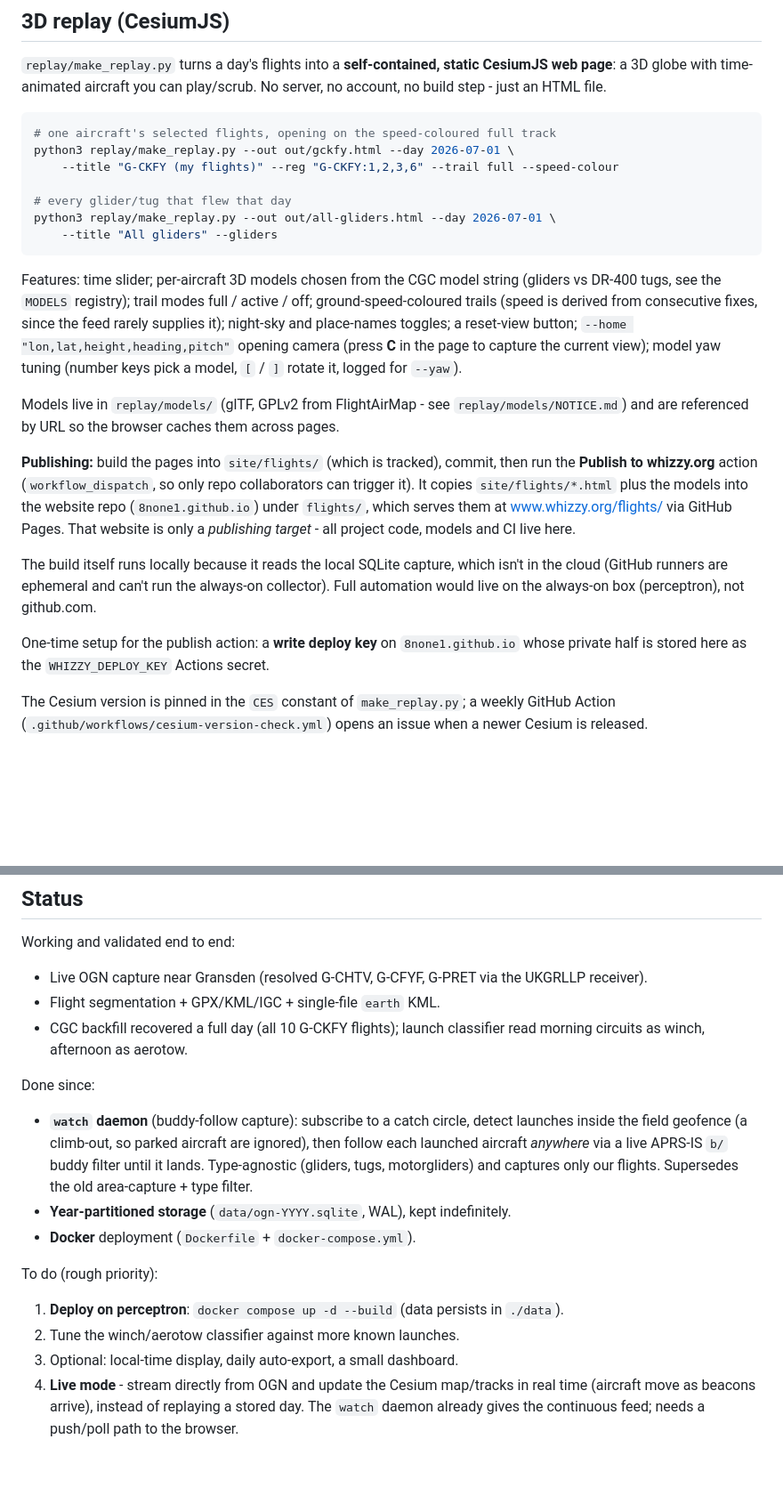
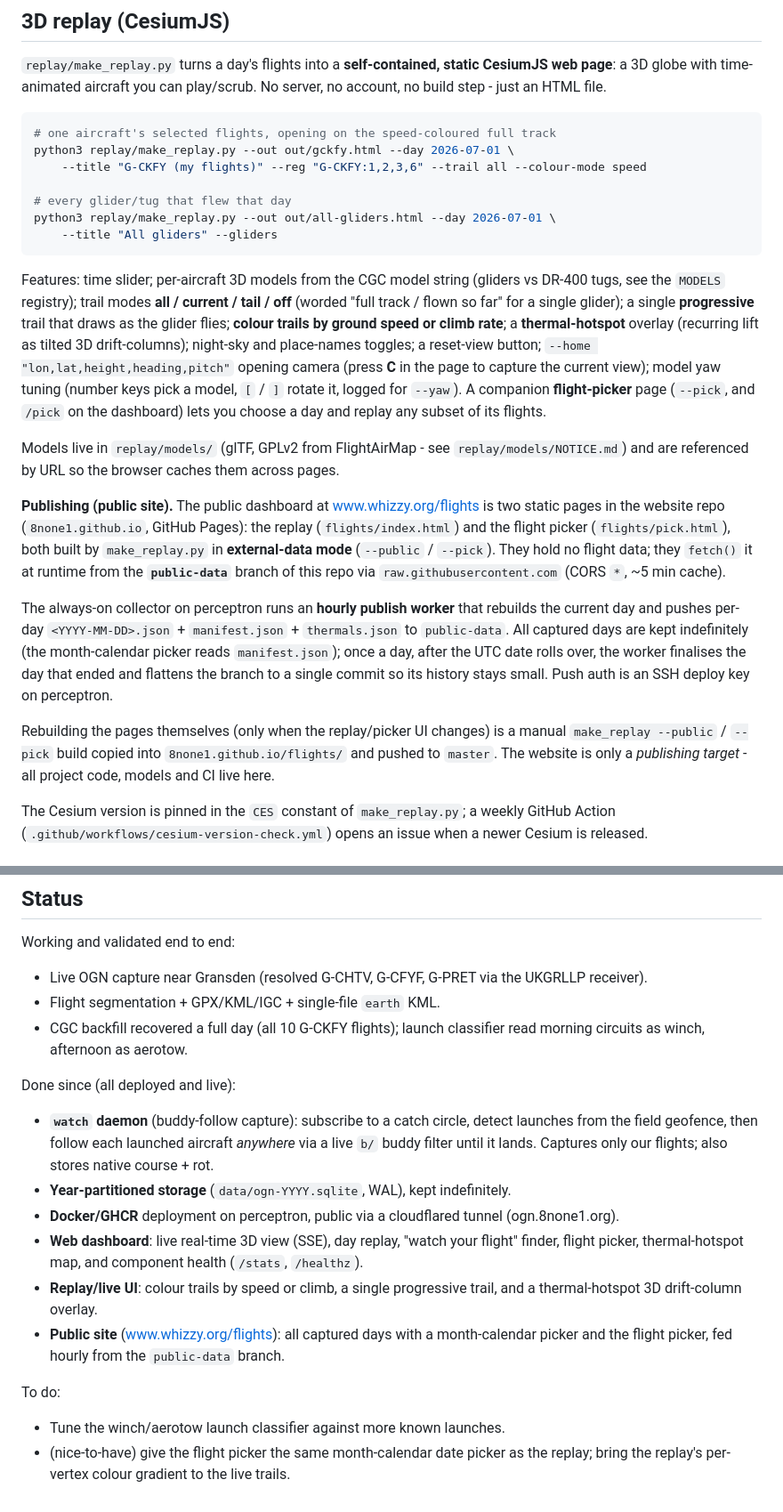
Before and after one commit to 8none1/ognflights, a Markdown page: README.md, 2 parts joined by grey strips. Shown at 89% size. GitHub-like rendering; blank space fills up the shorter version.

````diff
--- a/README.md
+++ b/README.md
@@ -84,39 +98,46 @@ No server, no account, no build step - just an HTML file.
 ```bash
 # one aircraft's selected flights, opening on the speed-coloured full track
 python3 replay/make_replay.py --out out/gckfy.html --day 2026-07-01 \
-    --title "G-CKFY (my flights)" --reg "G-CKFY:1,2,3,6" --trail full --speed-colour
+    --title "G-CKFY (my flights)" --reg "G-CKFY:1,2,3,6" --trail all --colour-mode speed
 
 # every glider/tug that flew that day
 python3 replay/make_replay.py --out out/all-gliders.html --day 2026-07-01 \
     --title "All gliders" --gliders
 ```
 
-Features: time slider; per-aircraft 3D models chosen from the CGC model string
-(gliders vs DR-400 tugs, see the `MODELS` registry); trail modes full / active /
-off; ground-speed-coloured trails (speed is derived from consecutive fixes, since
-the feed rarely supplies it); night-sky and place-names toggles; a reset-view
-button; `--home "lon,lat,height,heading,pitch"` opening camera (press **C** in the
-page to capture the current view); model yaw tuning (number keys pick a model,
-`[` / `]` rotate it, logged for `--yaw`).
+Features: time slider; per-aircraft 3D models from the CGC model string (gliders vs
+DR-400 tugs, see the `MODELS` registry); trail modes **all / current / tail / off**
+(worded "full track / flown so far" for a single glider); a single **progressive** trail
+that draws as the glider flies; **colour trails by ground speed or climb rate**; a
+**thermal-hotspot** overlay (recurring lift as tilted 3D drift-columns); night-sky and
+place-names toggles; a reset-view button; `--home "lon,lat,height,heading,pitch"` opening
+camera (press **C** in the page to capture the current view); model yaw tuning (number
+keys pick a model, `[` / `]` rotate it, logged for `--yaw`). A companion **flight-picker**
+page (`--pick`, and `/pick` on the dashboard) lets you choose a day and replay any subset
+of its flights.
 
 Models live in `replay/models/` (glTF, GPLv2 from FlightAirMap - see
 `replay/models/NOTICE.md`) and are referenced by URL so the browser caches them
 across pages.
 
-**Publishing:** build the pages into `site/flights/` (which is tracked), commit,
-then run the **Publish to whizzy.org** action (`workflow_dispatch`, so only repo
-collaborators can trigger it). It copies `site/flights/*.html` plus the models
-into the website repo (`8none1.github.io`) under `flights/`, which serves them at
-www.whizzy.org/flights/ via GitHub Pages. That website is only a *publishing
-target* - all project code, models and CI live here.
+**Publishing (public site).** The public dashboard at www.whizzy.org/flights is two
+static pages in the website repo (`8none1.github.io`, GitHub Pages): the replay
+(`flights/index.html`) and the flight picker (`flights/pick.html`), both built by
+`make_replay.py` in **external-data mode** (`--public` / `--pick`). They hold no flight
+data; they `fetch()` it at runtime from the **`public-data`** branch of this repo via
+`raw.githubusercontent.com` (CORS `*`, ~5 min cache).
 
-The build itself runs locally because it reads the local SQLite capture, which
-isn't in the cloud (GitHub runners are ephemeral and can't run the always-on
-collector). Full automation would live on the always-on box (perceptron), not
-github.com.
+The always-on collector on perceptron runs an **hourly publish worker** that rebuilds the
+current day and pushes per-day `<YYYY-MM-DD>.json` + `manifest.json` + `thermals.json` to
+`public-data`. All captured days are kept indefinitely (the month-calendar picker reads
+`manifest.json`); once a day, after the UTC date rolls over, the worker finalises the day
+that ended and flattens the branch to a single commit so its history stays small. Push
+auth is an SSH deploy key on perceptron.
 
-One-time setup for the publish action: a **write deploy key** on `8none1.github.io`
-whose private half is stored here as the `WHIZZY_DEPLOY_KEY` Actions secret.
+Rebuilding the pages themselves (only when the replay/picker UI changes) is a manual
+`make_replay --public` / `--pick` build copied into `8none1.github.io/flights/` and pushed
+to `master`. The website is only a *publishing target* - all project code, models and CI
+live here.
 
 The Cesium version is pinned in the `CES` constant of `make_replay.py`; a weekly
 GitHub Action (`.github/workflows/cesium-version-check.yml`) opens an issue when a
@@ -153,20 +174,20 @@ Working and validated end to end:
 - CGC backfill recovered a full day (all 10 G-CKFY flights); launch classifier
   read morning circuits as winch, afternoon as aerotow.
 
-Done since:
-- **`watch` daemon** (buddy-follow capture): subscribe to a catch circle, detect
-  launches inside the field geofence (a climb-out, so parked aircraft are ignored),
-  then follow each launched aircraft *anywhere* via a live APRS-IS `b/` buddy filter
-  until it lands. Type-agnostic (gliders, tugs, motorgliders) and captures only our
-  flights. Supersedes the old area-capture + type filter.
+Done since (all deployed and live):
+- **`watch` daemon** (buddy-follow capture): subscribe to a catch circle, detect launches
+  from the field geofence, then follow each launched aircraft *anywhere* via a live `b/`
+  buddy filter until it lands. Captures only our flights; also stores native course + rot.
 - **Year-partitioned storage** (`data/ogn-YYYY.sqlite`, WAL), kept indefinitely.
-- **Docker** deployment (`Dockerfile` + `docker-compose.yml`).
+- **Docker/GHCR** deployment on perceptron, public via a cloudflared tunnel (ogn.8none1.org).
+- **Web dashboard**: live real-time 3D view (SSE), day replay, "watch your flight" finder,
+  flight picker, thermal-hotspot map, and component health (`/stats`, `/healthz`).
+- **Replay/live UI**: colour trails by speed or climb, a single progressive trail, and a
+  thermal-hotspot 3D drift-column overlay.
+- **Public site** (www.whizzy.org/flights): all captured days with a month-calendar picker
+  and the flight picker, fed hourly from the `public-data` branch.
 
-To do (rough priority):
-1. **Deploy on perceptron**: `docker compose up -d --build` (data persists in `./data`).
-2. Tune the winch/aerotow classifier against more known launches.
-3. Optional: local-time display, daily auto-export, a small dashboard.
-4. **Live mode** - stream directly from OGN and update the Cesium map/tracks in
-   real time (aircraft move as beacons arrive), instead of replaying a stored day.
-   The `watch` daemon already gives the continuous feed; needs a push/poll path to
-   the browser.
+To do:
+- Tune the winch/aerotow launch classifier against more known launches.
+- (nice-to-have) give the flight picker the same month-calendar date picker as the replay;
+  bring the replay's per-vertex colour gradient to the live trails.
````
Also changed, not shown: other parts of README.md (+19 -5 lines), CLAUDE.md (+55 -44 lines).
